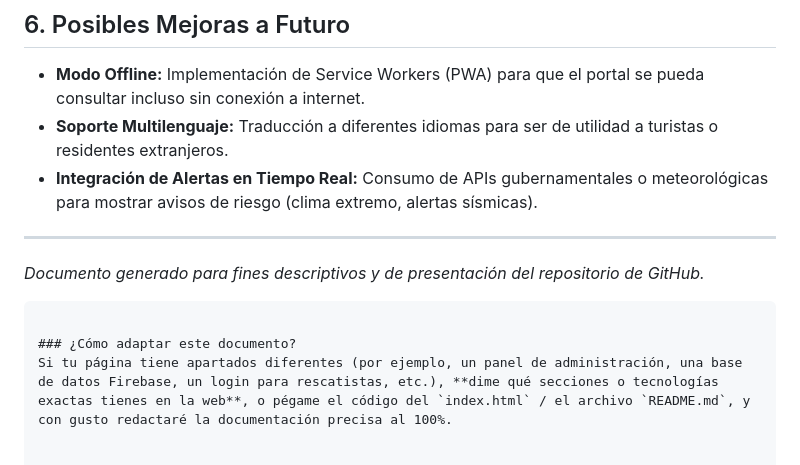
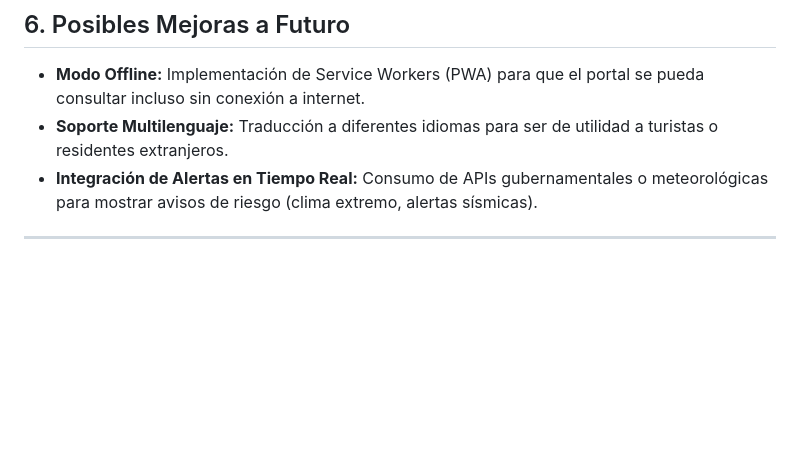
Before and after one commit to javitron112-debug/Portal-de-Emergencia-Integral, a Markdown page: README.md, the part around the change. Rendered like a GitHub page; blank space fills up the shorter version.

Commit message:
Update README to remove outdated sections
Removed unnecessary sections and streamlined content.

````diff
--- a/README.md
+++ b/README.md
@@ -42,9 +42,3 @@ Al tratarse de un sitio alojado en el dominio `.github.io`, el proyecto se apoya
 * **Integración de Alertas en Tiempo Real:** Consumo de APIs gubernamentales o meteorológicas para mostrar avisos de riesgo (clima extremo, alertas sísmicas).
 
 ---
-
-*Documento generado para fines descriptivos y de presentación del repositorio de GitHub.*
-```
-
-### ¿Cómo adaptar este documento?
-Si tu página tiene apartados diferentes (por ejemplo, un panel de administración, una base de datos Firebase, un login para rescatistas, etc.), **dime qué secciones o tecnologías exactas tienes en la web**, o pégame el código del `index.html` / el archivo `README.md`, y con gusto redactaré la documentación precisa al 100%.
````
